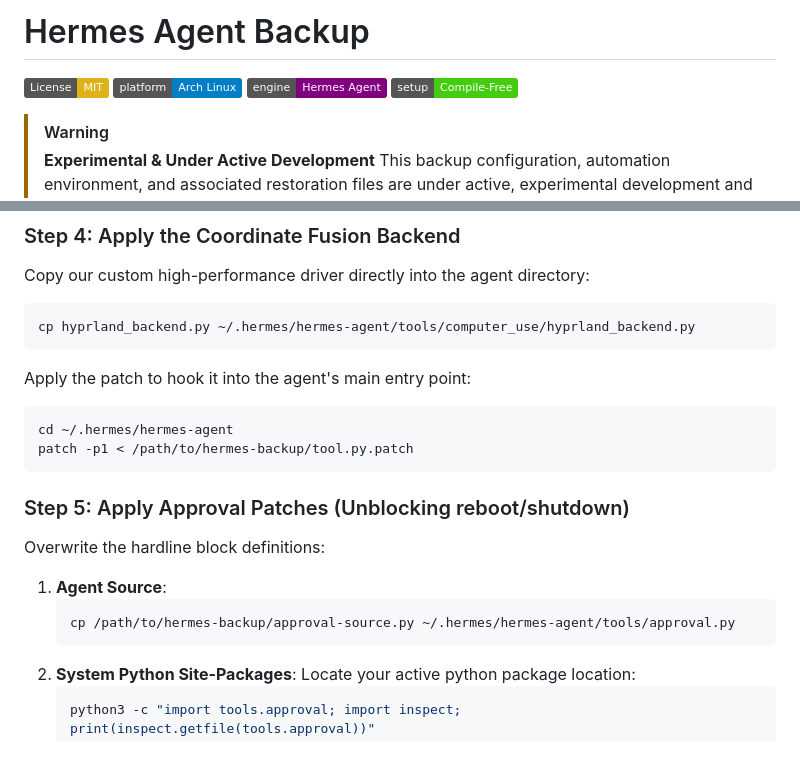
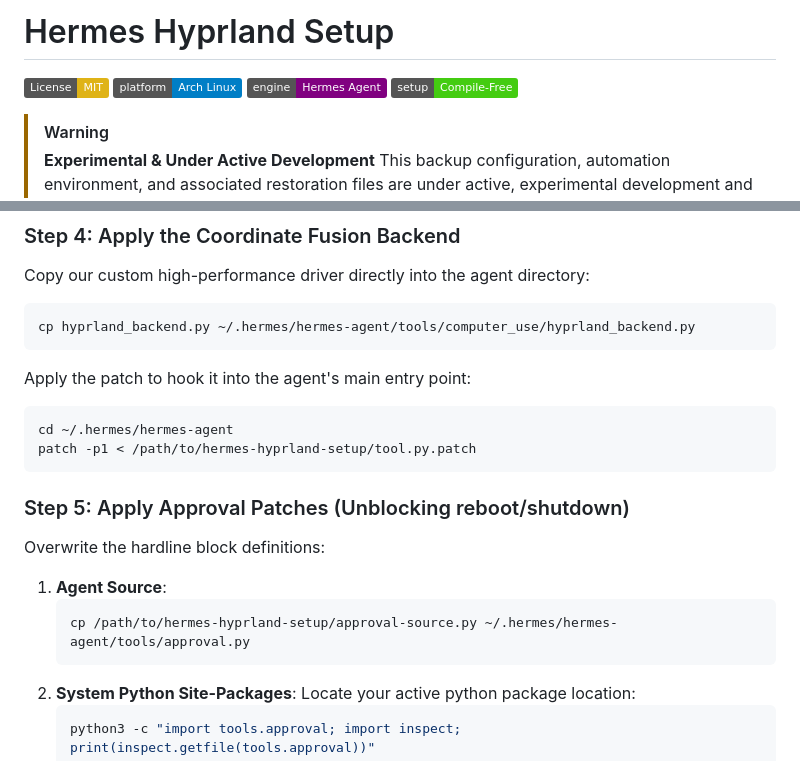
Before and after one commit to xCaptaiN09/hermes-backup, a Markdown page: README.md, 2 parts joined by grey strips. Rendered like a GitHub page; badges without logos.

Commit message:
docs: update repository name references to hermes-hyprland-setup

````diff
--- a/README.md
+++ b/README.md
@@ -1,4 +1,4 @@
-# Hermes Agent Backup
+# Hermes Hyprland Setup
 
 [![License: MIT](https://img.shields.io/badge/License-MIT-yellow.svg)](https://opensource.org/licenses/MIT)
 [![Platform: Arch Linux](https://img.shields.io/badge/platform-Arch%20Linux-blue.svg)](https://archlinux.org/)
@@ -71,14 +71,14 @@ cp hyprland_backend.py ~/.hermes/hermes-agent/tools/computer_use/hyprland_backen
 Apply the patch to hook it into the agent's main entry point:
 ```bash
 cd ~/.hermes/hermes-agent
-patch -p1 < /path/to/hermes-backup/tool.py.patch
+patch -p1 < /path/to/hermes-hyprland-setup/tool.py.patch
 ```
 
 ### Step 5: Apply Approval Patches (Unblocking reboot/shutdown)
 Overwrite the hardline block definitions:
 1.  **Agent Source**:
     ```bash
-    cp /path/to/hermes-backup/approval-source.py ~/.hermes/hermes-agent/tools/approval.py
+    cp /path/to/hermes-hyprland-setup/approval-source.py ~/.hermes/hermes-agent/tools/approval.py
     ```
 2.  **System Python Site-Packages**:
     Locate your active python package location:
````
Also changed, not shown: other parts of README.md (+1 -1 lines).
